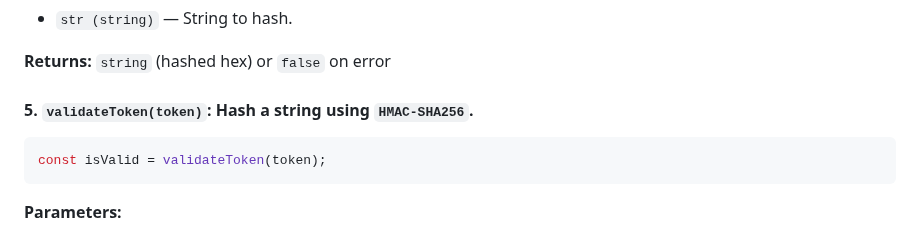
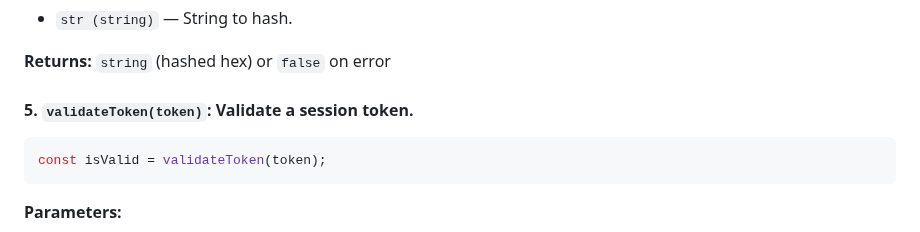
Before and after one commit to alamincse/mvc-app-nodejs, a Markdown page: README.md, the part around the change. Rendered like a GitHub page.

Commit message:
feat: update readme

````diff
--- a/README.md
+++ b/README.md
@@ -711,7 +711,7 @@ const hashed = hash("password");;
 
 **Returns:** `string` (hashed hex) or `false` on error
 
-#### 5. `validateToken(token)`: Hash a string using `HMAC-SHA256`.
+#### 5. `validateToken(token)`: Validate a session token.
 ```js
 const isValid = validateToken(token);
 ```
````
